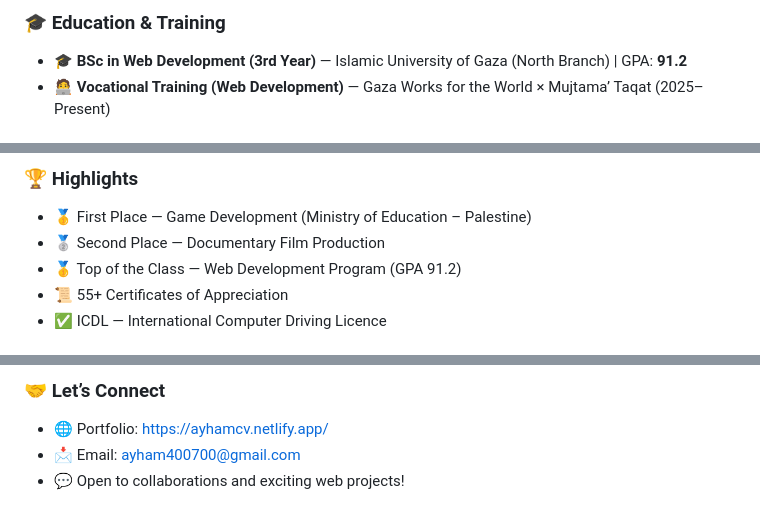
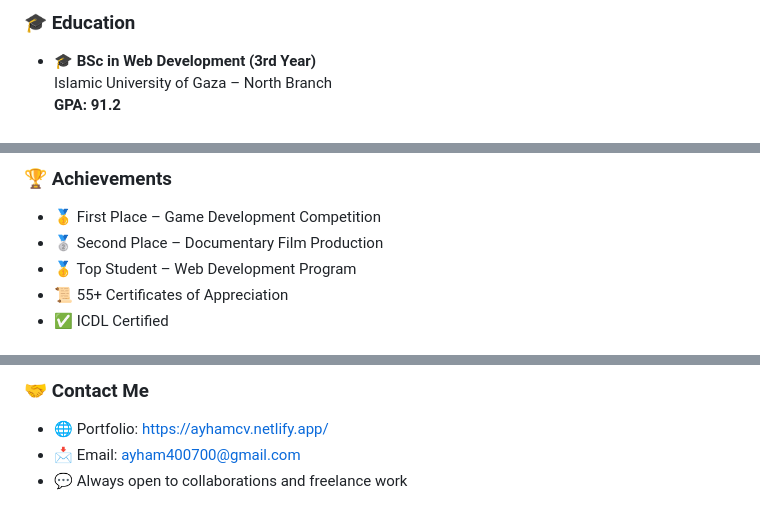
Before and after one commit to MR7PRO/MR7PRO, a Markdown page: README.md, 3 parts joined by grey strips. Rendered like a GitHub page.

```diff
--- a/README.md
+++ b/README.md
@@ -39,5 +36,6 @@
 
-### 🎓 Education & Training
-- 🎓 **BSc in Web Development (3rd Year)** — Islamic University of Gaza (North Branch) | GPA: **91.2**
-- 🧑‍💻 **Vocational Training (Web Development)** — Gaza Works for the World × Mujtama’ Taqat (2025–Present)
+### 🎓 Education
+- 🎓 **BSc in Web Development (3rd Year)**
+  Islamic University of Gaza – North Branch
+  **GPA: 91.2**
 
@@ -122,8 +105,8 @@
 
-### 🏆 Highlights
-- 🥇 First Place — Game Development (Ministry of Education – Palestine)
-- 🥈 Second Place — Documentary Film Production
-- 🥇 Top of the Class — Web Development Program (GPA 91.2)
+### 🏆 Achievements
+- 🥇 First Place – Game Development Competition
+- 🥈 Second Place – Documentary Film Production
+- 🥇 Top Student – Web Development Program
 - 📜 55+ Certificates of Appreciation
-- ✅ ICDL — International Computer Driving Licence
+- ✅ ICDL Certified
 
@@ -136,9 +119,9 @@
 
-### 🤝 Let’s Connect
+### 🤝 Contact Me
 - 🌐 Portfolio: https://ayhamcv.netlify.app/
 - 📩 Email: ayham400700@gmail.com
-- 💬 Open to collaborations and exciting web projects!
+- 💬 Always open to collaborations and freelance work
 
 <!-- =========================
-     End
+     End of README
      ========================= -->
```
Also changed, not shown: other parts of README.md (+62 -80 lines).
